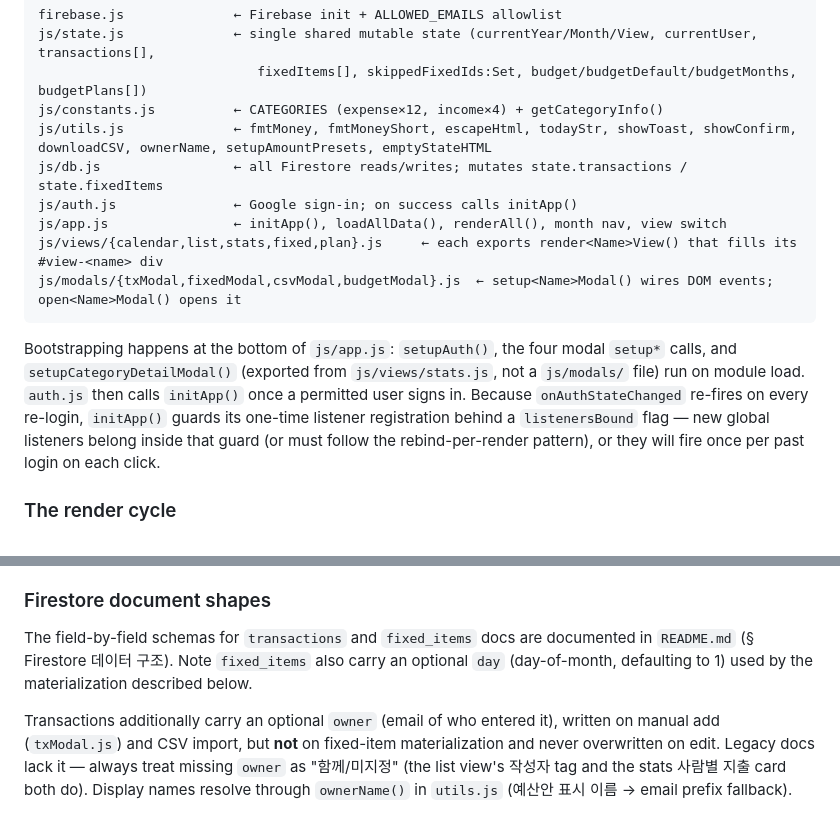
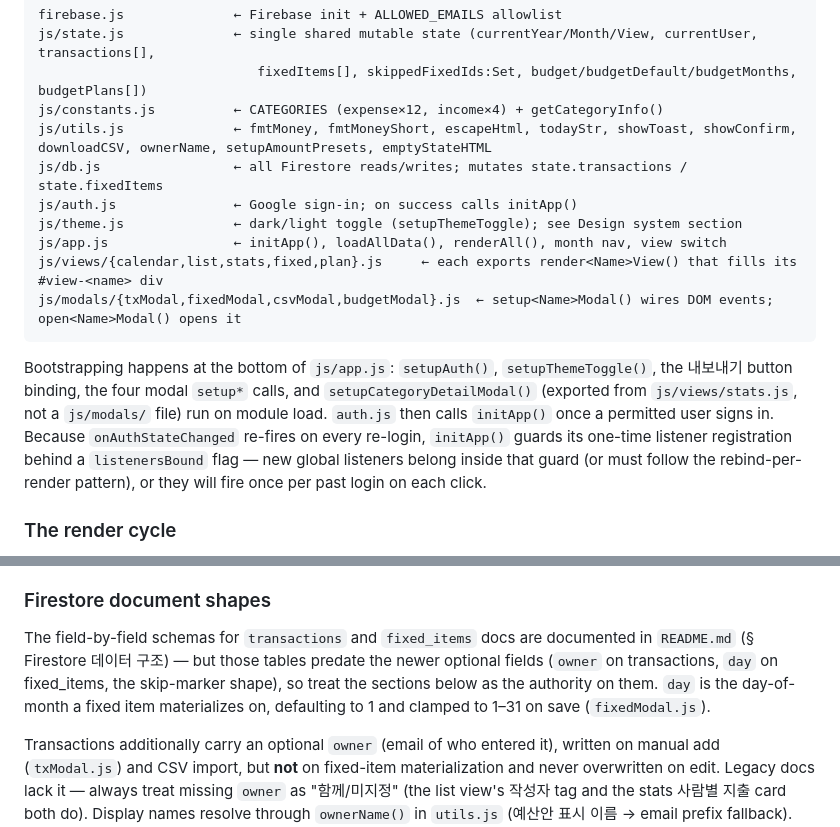
Before and after one commit to y1kk3love/Couple-Budget, a Markdown page: CLAUDE.md, 2 parts joined by grey strips. GitHub-like rendering.

Commit message:
docs: CLAUDE.md 정확성 보완 — /init 검증 반영
- 모듈 레이아웃에 js/theme.js 추가, 부트스트랩 목록에 setupThemeToggle·내보내기 버튼 바인딩 보충
- README 스키마 표가 owner/day/skip 마커 이전 상태임을 명시 (CLAUDE.md가 해당 필드의 기준)
- 예산안 뷰: 색상은 저장 순서 기준 고정, 드래그 순서 변경(document 리스너) 패턴 문서화

Co-Authored-By: Claude Fable 5 <noreply@anthropic.com>

````diff
--- a/CLAUDE.md
+++ b/CLAUDE.md
@@ -35,12 +35,13 @@ js/constants.js          ← CATEGORIES (expense×12, income×4) + getCategoryIn
 js/utils.js              ← fmtMoney, fmtMoneyShort, escapeHtml, todayStr, showToast, showConfirm, downloadCSV, ownerName, setupAmountPresets, emptyStateHTML
 js/db.js                 ← all Firestore reads/writes; mutates state.transactions / state.fixedItems
 js/auth.js               ← Google sign-in; on success calls initApp()
+js/theme.js              ← dark/light toggle (setupThemeToggle); see Design system section
 js/app.js                ← initApp(), loadAllData(), renderAll(), month nav, view switch
 js/views/{calendar,list,stats,fixed,plan}.js     ← each exports render<Name>View() that fills its #view-<name> div
 js/modals/{txModal,fixedModal,csvModal,budgetModal}.js  ← setup<Name>Modal() wires DOM events; open<Name>Modal() opens it
 ```
 
-Bootstrapping happens at the bottom of `js/app.js`: `setupAuth()`, the four modal `setup*` calls, and `setupCategoryDetailModal()` (exported from `js/views/stats.js`, not a `js/modals/` file) run on module load. `auth.js` then calls `initApp()` once a permitted user signs in. Because `onAuthStateChanged` re-fires on every re-login, `initApp()` guards its one-time listener registration behind a `listenersBound` flag — new global listeners belong inside that guard (or must follow the rebind-per-render pattern), or they will fire once per past login on each click.
+Bootstrapping happens at the bottom of `js/app.js`: `setupAuth()`, `setupThemeToggle()`, the 내보내기 button binding, the four modal `setup*` calls, and `setupCategoryDetailModal()` (exported from `js/views/stats.js`, not a `js/modals/` file) run on module load. `auth.js` then calls `initApp()` once a permitted user signs in. Because `onAuthStateChanged` re-fires on every re-login, `initApp()` guards its one-time listener registration behind a `listenersBound` flag — new global listeners belong inside that guard (or must follow the rebind-per-render pattern), or they will fire once per past login on each click.
 
 ### The render cycle
 
@@ -66,7 +67,7 @@ The tx modal has no name input: a transaction's `name` is the trimmed memo, fall
 
 ### Firestore document shapes
 
-The field-by-field schemas for `transactions` and `fixed_items` docs are documented in `README.md` (§ Firestore 데이터 구조). Note `fixed_items` also carry an optional `day` (day-of-month, defaulting to 1) used by the materialization described below.
+The field-by-field schemas for `transactions` and `fixed_items` docs are documented in `README.md` (§ Firestore 데이터 구조) — but those tables predate the newer optional fields (`owner` on transactions, `day` on fixed_items, the skip-marker shape), so treat the sections below as the authority on them. `day` is the day-of-month a fixed item materializes on, defaulting to 1 and clamped to 1–31 on save (`fixedModal.js`).
 
 Transactions additionally carry an optional `owner` (email of who entered it), written on manual add (`txModal.js`) and CSV import, but **not** on fixed-item materialization and never overwritten on edit. Legacy docs lack it — always treat missing `owner` as "함께/미지정" (the list view's 작성자 tag and the stats 사람별 지출 card both do). Display names resolve through `ownerName()` in `utils.js` (예산안 표시 이름 → email prefix fallback).
 
````
Also changed, not shown: other parts of CLAUDE.md (+1 -1 lines).
